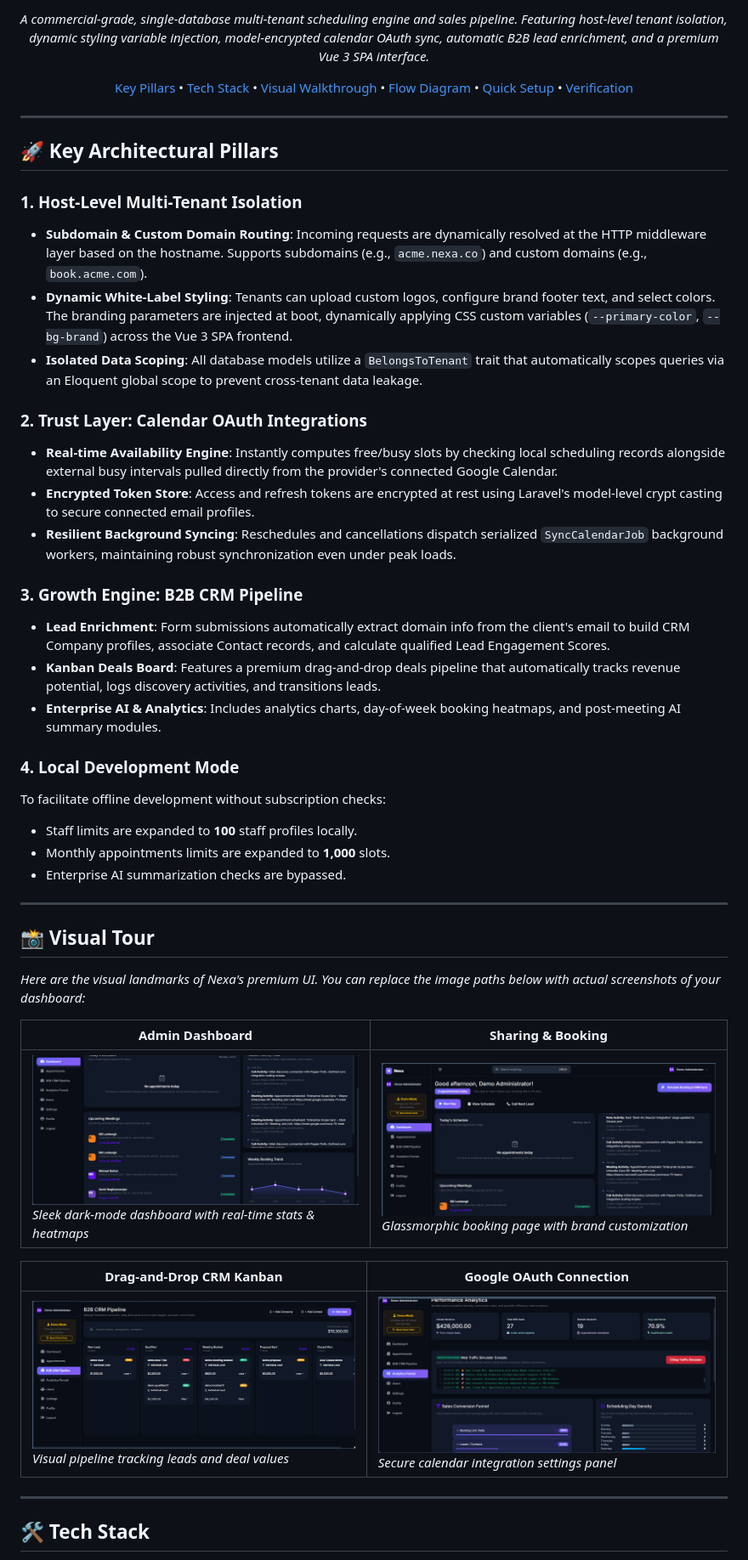
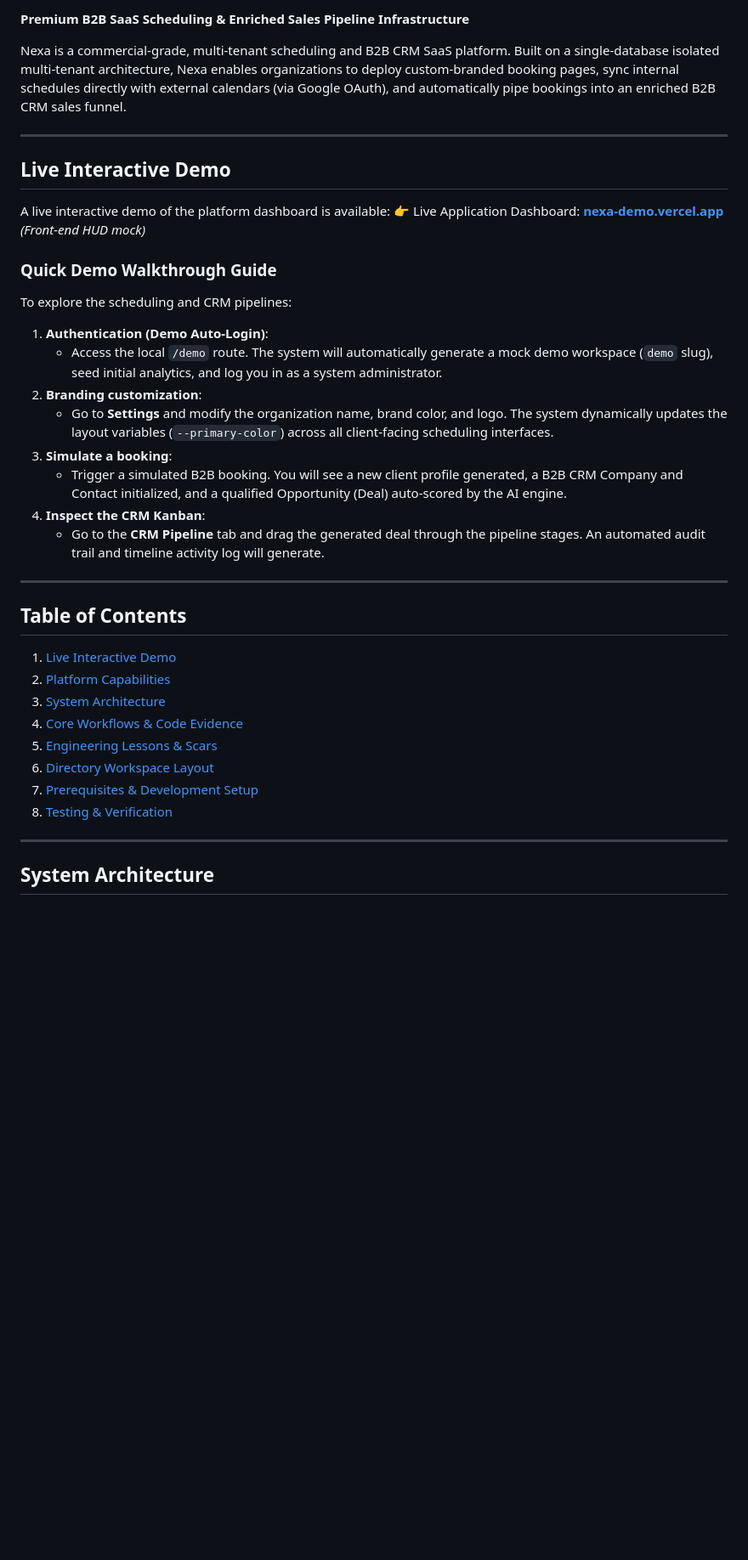
Before and after one commit to Hubrisdog/nexa, a Markdown page: README.md, the part around one of its changes. Shown at 85% size. GitHub-like rendering; blank space fills up the shorter version.

```diff
--- a/README.md
+++ b/README.md
@@ -12,49 +14,42 @@
 
-  *A commercial-grade, single-database multi-tenant scheduling engine and sales pipeline. Featuring host-level tenant isolation, dynamic styling variable injection, model-encrypted calendar OAuth sync, automatic B2B lead enrichment, and a premium Vue 3 SPA interface.*
+**Premium B2B SaaS Scheduling & Enriched Sales Pipeline Infrastructure**
 
-  [Key Pillars](#-key-architectural-pillars) • [Tech Stack](#-tech-stack) • [Visual Walkthrough](#-visual-tour) • [Flow Diagram](#-system-flow-diagram) • [Quick Setup](#-quick-setup) • [Verification](#-testing-and-verification)
-</div>
+Nexa is a commercial-grade, multi-tenant scheduling and B2B CRM SaaS platform. Built on a single-database isolated multi-tenant architecture, Nexa enables organizations to deploy custom-branded booking pages, sync internal schedules directly with external calendars (via Google OAuth), and automatically pipe bookings into an enriched B2B CRM sales funnel.
 
 ---
 
-## 🚀 Key Architectural Pillars
+## Live Interactive Demo
 
-### 1. Host-Level Multi-Tenant Isolation
-* **Subdomain & Custom Domain Routing**: Incoming requests are dynamically resolved at the HTTP middleware layer based on the hostname. Supports subdomains (e.g., `acme.nexa.co`) and custom domains (e.g., `book.acme.com`).
-* **Dynamic White-Label Styling**: Tenants can upload custom logos, configure brand footer text, and select colors. The branding parameters are injected at boot, dynamically applying CSS custom variables (`--primary-color`, `--bg-brand`) across the Vue 3 SPA frontend.
-* **Isolated Data Scoping**: All database models utilize a `BelongsToTenant` trait that automatically scopes queries via an Eloquent global scope to prevent cross-tenant data leakage.
+A live interactive demo of the platform dashboard is available:
+👉 Live Application Dashboard: **[nexa-demo.vercel.app](https://aegis-threat-intel.vercel.app/)** *(Front-end HUD mock)*
 
-### 2. Trust Layer: Calendar OAuth Integrations
-* **Real-time Availability Engine**: Instantly computes free/busy slots by checking local scheduling records alongside external busy intervals pulled directly from the provider's connected Google Calendar.
-* **Encrypted Token Store**: Access and refresh tokens are encrypted at rest using Laravel's model-level crypt casting to secure connected email profiles.
-* **Resilient Background Syncing**: Reschedules and cancellations dispatch serialized `SyncCalendarJob` background workers, maintaining robust synchronization even under peak loads.
+### Quick Demo Walkthrough Guide
 
-### 3. Growth Engine: B2B CRM Pipeline
-* **Lead Enrichment**: Form submissions automatically extract domain info from the client's email to build CRM Company profiles, associate Contact records, and calculate qualified Lead Engagement Scores.
-* **Kanban Deals Board**: Features a premium drag-and-drop deals pipeline that automatically tracks revenue potential, logs discovery activities, and transitions leads.
-* **Enterprise AI & Analytics**: Includes analytics charts, day-of-week booking heatmaps, and post-meeting AI summary modules.
+To explore the scheduling and CRM pipelines:
 
-### 4. Local Development Mode
-To facilitate offline development without subscription checks:
-* Staff limits are expanded to **100** staff profiles locally.
-* Monthly appointments limits are expanded to **1,000** slots.
-* Enterprise AI summarization checks are bypassed.
+1. **Authentication (Demo Auto-Login)**:
+   - Access the local `/demo` route. The system will automatically generate a mock demo workspace (`demo` slug), seed initial analytics, and log you in as a system administrator.
+2. **Branding customization**:
+   - Go to **Settings** and modify the organization name, brand color, and logo. The system dynamically updates the layout variables (`--primary-color`) across all client-facing scheduling interfaces.
+3. **Simulate a booking**:
+   - Trigger a simulated B2B booking. You will see a new client profile generated, a B2B CRM Company and Contact initialized, and a qualified Opportunity (Deal) auto-scored by the AI engine.
+4. **Inspect the CRM Kanban**:
+   - Go to the **CRM Pipeline** tab and drag the generated deal through the pipeline stages. An automated audit trail and timeline activity log will generate.
 
 ---
 
-## 📸 Visual Tour
+## Table of Contents
 
-*Here are the visual landmarks of Nexa's premium UI. You can replace the image paths below with actual screenshots of your dashboard:*
-
-| Admin Dashboard | Sharing & Booking |
-|---|---|
-| ![Admin Dashboard](https://raw.githubusercontent.com/Hubrisdog/nexa/main/public/screenshots/dashboard.png) <br> *Sleek dark-mode dashboard with real-time stats & heatmaps* | ![Public Booking](https://raw.githubusercontent.com/Hubrisdog/nexa/main/public/screenshots/booking.png) <br> *Glassmorphic booking page with brand customization* |
-
-| Drag-and-Drop CRM Kanban | Google OAuth Connection |
-|---|---|
-| ![Kanban Board](https://raw.githubusercontent.com/Hubrisdog/nexa/main/public/screenshots/kanban.png) <br> *Visual pipeline tracking leads and deal values* | ![OAuth Sync](https://raw.githubusercontent.com/Hubrisdog/nexa/main/public/screenshots/oauth.png) <br> *Secure calendar integration settings panel* |
+1. [Live Interactive Demo](#live-interactive-demo)
+2. [Platform Capabilities](#platform-capabilities)
+3. [System Architecture](#system-architecture)
+4. [Core Workflows & Code Evidence](#core-workflows--code-evidence)
+5. [Engineering Lessons & Scars](#engineering-lessons--scars)
+6. [Directory Workspace Layout](#directory-workspace-layout)
+7. [Prerequisites & Development Setup](#prerequisites--development-setup)
+8. [Testing & Verification](#testing--verification)
 
 ---
 
-## 🛠️ Tech Stack
+## System Architecture
 
```
Also changed, not shown: other parts of README.md (+97 -50 lines).
